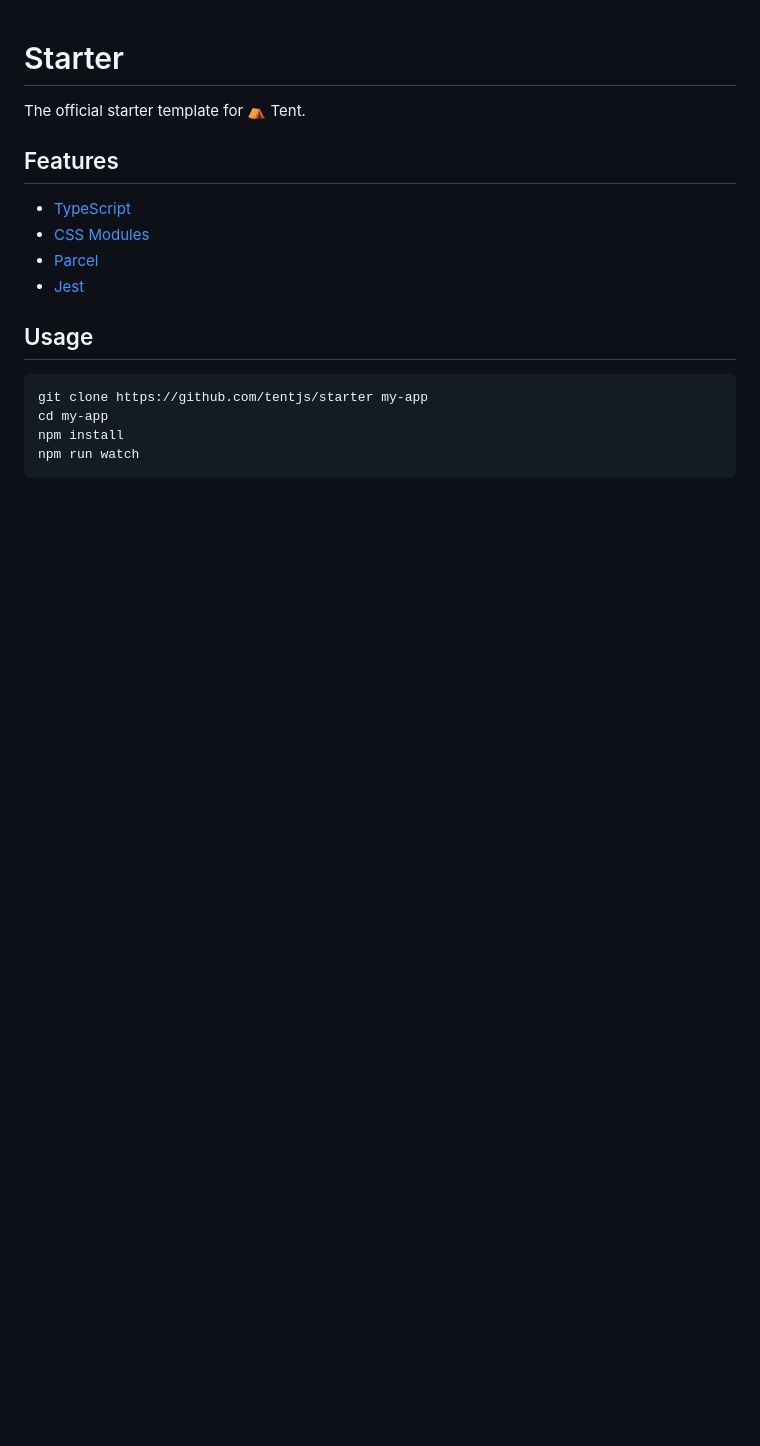
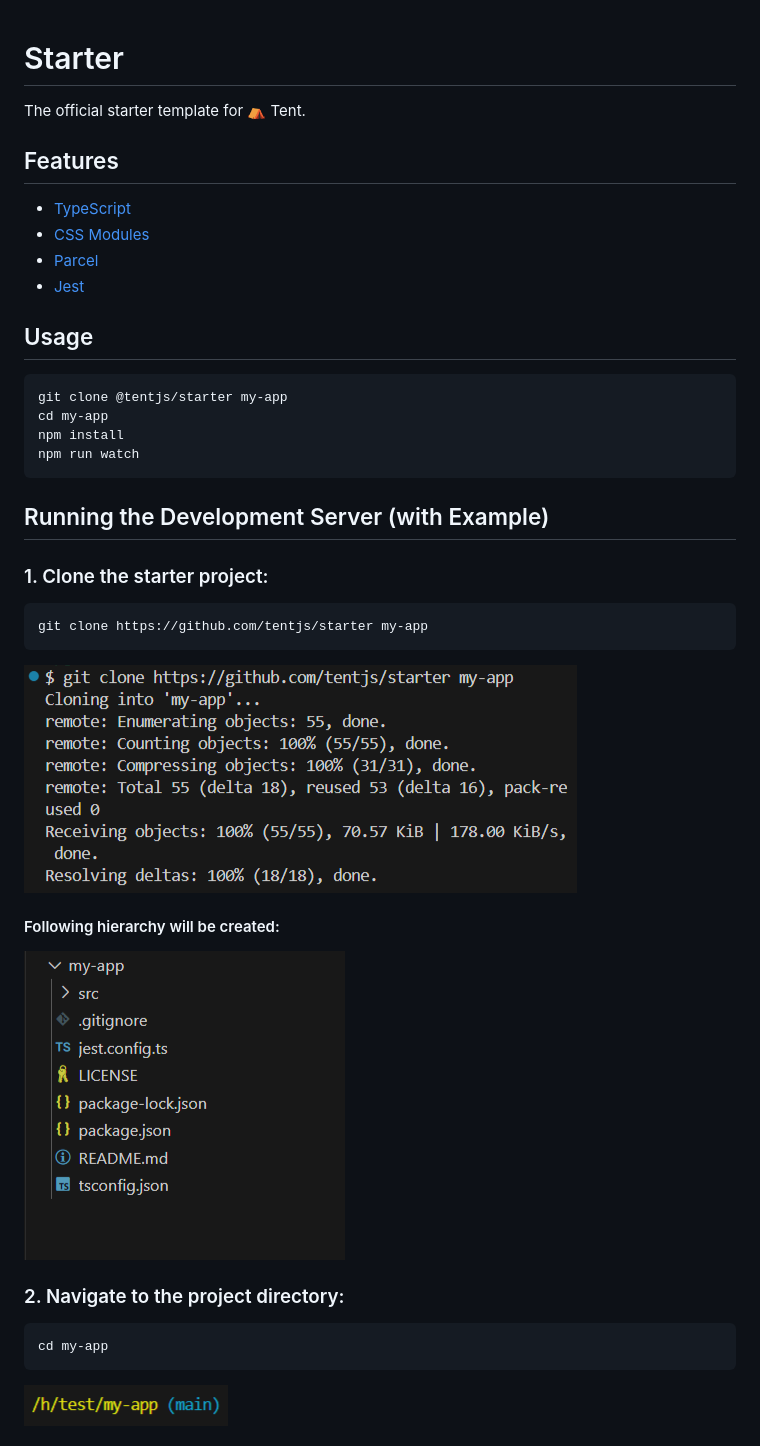
Before and after one commit to tentjs/starter, a Markdown page: README.md, the part around the change printed below. GitHub-like rendering; pictures changed too: example/ex1.png (added), example/step1.png (added), example/step2.png (added); blank space fills up the shorter version.

Commit message:
added Running the Development Server (with Example) in README.md

````diff
--- a/README.md
+++ b/README.md
@@ -12,8 +12,26 @@ The official starter template for ⛺ Tent.
 ## Usage
 
 ```bash
-git clone https://github.com/tentjs/starter my-app
+git clone @tentjs/starter my-app
 cd my-app
 npm install
 npm run watch
 ```
+
+## Running the Development Server (with Example)
+
+### 1. Clone the starter project:
+```bash
+git clone https://github.com/tentjs/starter my-app
+```
+![step1](example/step1.png)
+
+#### Following hierarchy will be created:
+![ex1](example/ex1.png)
+
+### 2. Navigate to the project directory:
+```bash
+cd my-app
+```
+![step2](example/step2.png)
+
````
Also changed, not shown: other parts of README.md (+14 -0 lines), example/ex4.png (added), example/step3.png (added), example/step4.png (added).
